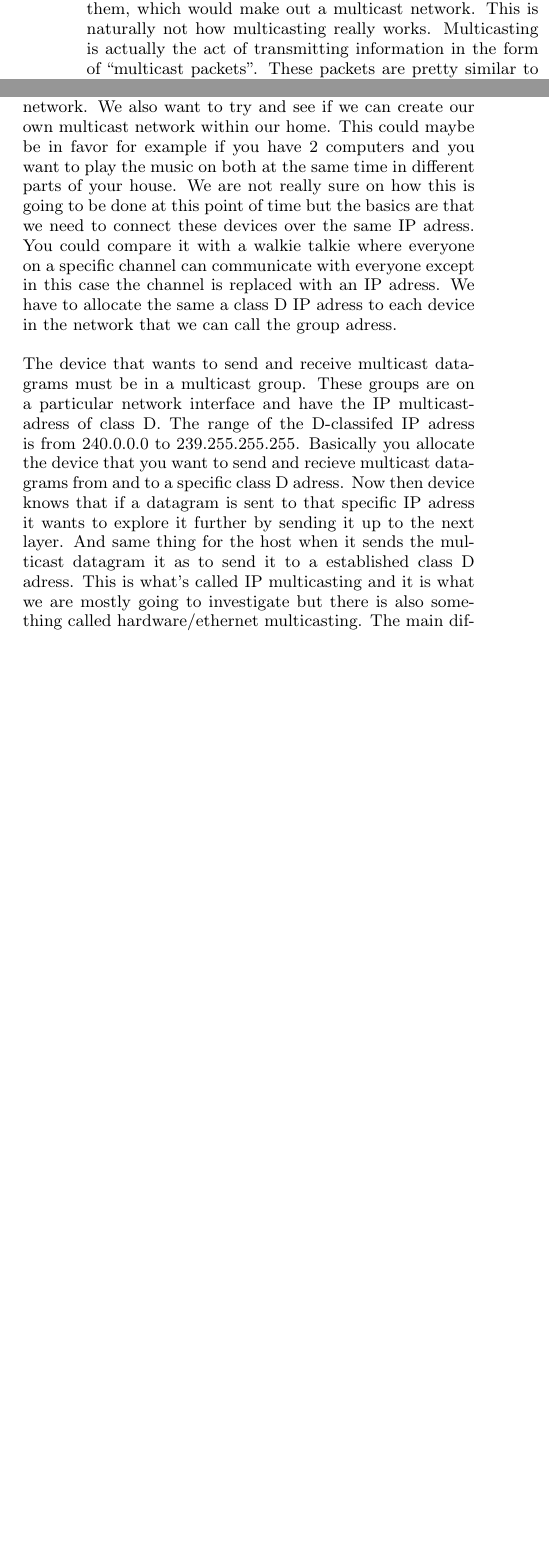
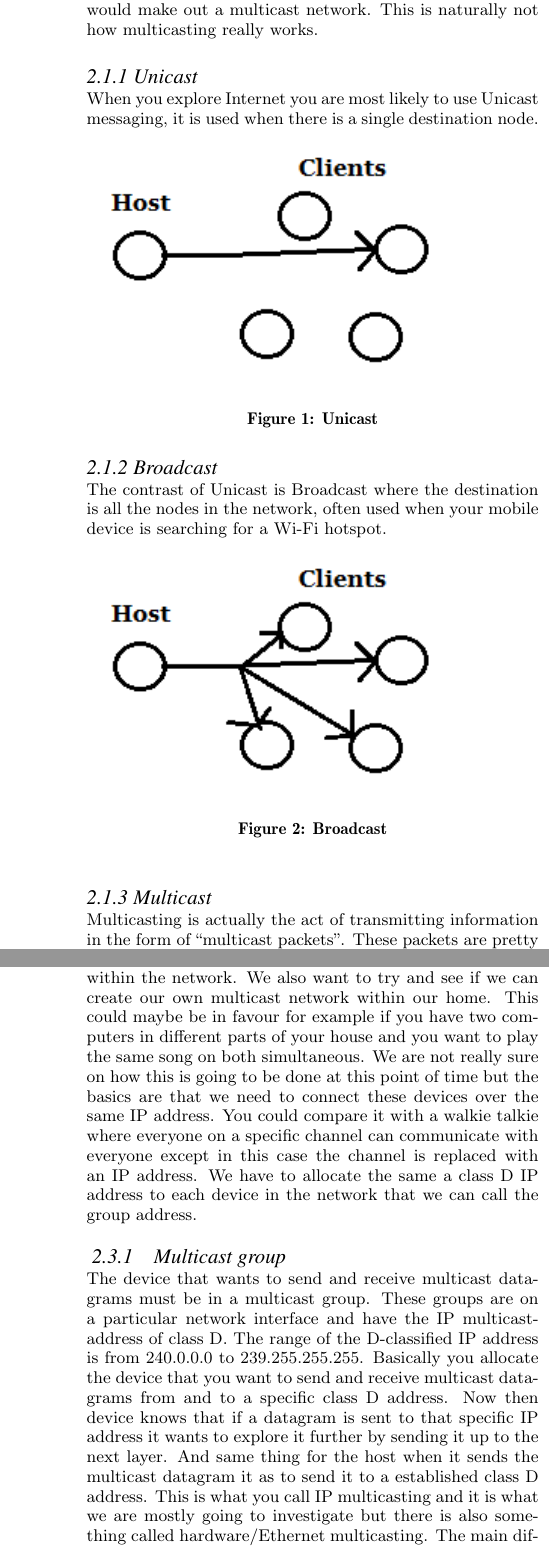
Before and after one commit to Datasnuten/TDDD66-Projektrapport, a LaTeX paper (Projektrapport.tex): two parts of the columns of page 5 of 8 before the commit and two parts of the columns of pages 5 and 6 of 8 after it, joined at a grey line, cut so that both start at the same text, the shorter picture padded with empty space. Compiled offline with pdfLaTeX.

Commit message:
Multicast
Lade till bilder för unicast, broadcast, multicast. Fixade lite med
underrubriker men det kan läggas till fler.

```diff
--- a/Projektrapport.tex
+++ b/Projektrapport.tex
@@ -67,8 +67,41 @@ We are going to do research to understand more how multicast is used, how it wor
 \subsection{What is multicasting?}
 
 While a brief explanation was given in the introduction, we feel like a clarification is needed. With multicasting you are typically referring to the use of multicasting in the network layer protocol, also called IP multicasting. When we started this project, we ourself initially thought that multicasting was the process of multicasting a message on the physical layer, e.g. in our case with WiFi multicasting, perhaps a password-protected network where only the select few connected to the wireless network would be able to decipher and read the outgoing frames sent from the access point out of everyone within the vicinity who could detect them, which would make out a multicast network. This is naturally not how multicasting really works.
+\subsubsection*{2.1.1 Unicast}
+
+When you explore Internet you are most likely to use Unicast messaging, it is used when there is a single destination node.
+
+\begin{figure}[h!]
+  \includegraphics[width=\linewidth]{unicast.png}
+  \caption{Unicast}
+  \label{fig:Unicast}
+\end{figure}
+
+\subsubsection*{2.1.2 Broadcast}
+
+The contrast of Unicast is Broadcast where the destination is all the nodes in the network, often used when your mobile device is searching for a Wi-Fi hotspot.
+\begin{figure}[h!]
+\includegraphics[width=\linewidth]{broadcast.png}
+\caption{Broadcast}
+\label{fig:Broadcast}
+\end{figure}
+
+\subsubsection*{2.1.3 Multicast}
+
+
+
+
+
 	Multicasting is actually the act of transmitting information in the form of “multicast packets”. These packets are pretty similar to the standard unicast packets, commonly referred to as network packets, but they differ in some ways. While a unicast packet always has one address assigned to a respective receiver, multicast packets have one or more addresses, or a group address which delivers the information to every destination. This is also why multicasting is commonly referred to as “IP multicasting”, because this process is handled at the Network Layer. The perhaps obvious pro to this method of distributing information is that only one sent message or frame is required to share a piece of data to multiple receivers, as opposite to one frame times the number of receivers by using unicasting. A huge chunk of bandwidth can be saved this way, the user can expect its information to be delivered to their device faster and lots of energy and resources can be potentially saved using this method of distribution.
+
+	\begin{figure}[h!]
+\includegraphics[width=\linewidth]{multicast.png}
+\caption{Multicast}
+\label{fig:Multicast}
+\end{figure}
+
 	These pros sounds great, right? Then why aren’t we using multicasting over the place? Well, multicasting has its cons as well. In our case with WiFi multicasting, while the sender establishes a stable connection with the wireless access point in which the AP acknowledges every received message, the same is not done between the access point and the multiple receivers in the actual multicasting proccess. Much like the UDP protocol, there is no guarantee that a multicasted message is delivered to the designated destination, because the receiver doesn’t reply with any acknowledgement of receiving the given message. Because of this fact, multicasting is most suited for streaming media to a select amount of receivers at a local network.
+
 	There’s also another con to be considered when you’d want to use multicasting in a network. If there is one or more receivers in the multicast network who are slower than the rest of the receivers in the network, for example if this receiver is utilizing a WiFi power saving mode, the entire multicasting network is slowed down to adjust to this one, or more, users. For example, in the case of the power saving mode, several frames are buffered at the access point. DTIM (Delivery Traffic Indicator Message) are then included with the frames to be multicasted, which are a sort of timer of when the access point should release its buffer to all the recipients and not only the ones who have the power save mode enabled. The DTIM included in the frames makes the receivers aware of when to “wake up” from their power saving mode and be ready to receive the buffered batch of frames. \cite{impMult}
 	These pros and cons raises the question of when exactly multicasting would be preferred over unicasting.
 
@@ -82,13 +115,15 @@ The year was early 1980 and the Stanford University student Steve Deering was ta
 \subsection{Experiment}
 
 We are going to use a network simulating program such as Cisco to simulate a network where we compare multicast performance with unicast. The main purpose is to find out approximately how many routers and devices a local network should contain before it is worth implementing multicast instead of unicast. We are going to start in a small scale and see if there is any different in bandwidth depending on either you use multicast or unicast. Then we are successively going to increase the size of the network to see when you reach the point where the multicast technology is using less bandwidth and increasing the speed of the data that is sent within the network.
-We also want to try and see if we can create our own multicast network within our home. This could maybe be in favor for example if you have 2 computers and you want to play the music on both at the same time in different parts of your house. We are not really sure on how this is going to be done at this point of time but the basics are that we need to connect these devices over the same IP adress. You could compare it with a walkie talkie where everyone on a specific channel can communicate with everyone except in this case the channel is replaced with an IP adress. We have to allocate the same a class D IP adress to each device in the network that we can call the group adress.
+We also want to try and see if we can create our own multicast network within our home. This could maybe be in favour for example if you have two computers in different parts of your house and you want to play the same song on both simultaneous. We are not really sure on how this is going to be done at this point of time but the basics are that we need to connect these devices over the same IP address. You could compare it with a walkie talkie where everyone on a specific channel can communicate with everyone except in this case the channel is replaced with an IP address. We have to allocate the same a class D IP address to each device in the network that we can call the group address.
 
-The device that wants to send and receive multicast datagrams must be in a multicast group. These groups are on a particular network interface and have the IP multicast-adress of class D. The range of the D-classifed IP adress is from 240.0.0.0 to 239.255.255.255. Basically you allocate the device that you want to send and recieve multicast datagrams from and to a specific class D adress. Now then device knows that if a datagram is sent to that specific IP adress it wants to explore it further by sending it up to the next layer. And same thing for the host when it sends the multicast datagram it as to send it to a established class D adress. This is what’s called IP multicasting and it is what we are mostly going to investigate but there is also something called hardware/ethernet multicasting. The main difference between these two multicasting techniques is that IP Multicasting is using the IP adress to tell a unicast, multicast and broadcast apart while the hardware multicasting is looking at the MAC adress. When a normal packet is sent it is probably sent using unicast and the MAC source adress is the actual MAC adress of the source. But when a multicast datagram is sent the MAC source is not the MAC source of the real source, it’s a multicast MAC source that the other devices in the multicast group knows. The way it tells the difference is by the first number in the MAC adress. Say our computers MAC adress is D4:3D:7E:9C:0C:86. If we take a look at the first number, D4 and convert it from hexadecimal to binary we get 1101 0100 and the last number is a 0 there, the last one i 0100. That tells the device that it is not a multicast MAC adress, but if it would have been a 1 instead of a 0 then it would have been a multicast MAC adress. For example if the MAC adress was 01:00:5E:00:00:00 and once again we take a look at the first number, 01. Convert it from hexadecimal to binary and we get 0000 0001, a one as the last number which tells us it is a MAC adress for multicasting.
+\subsubsection{Multicast group}
 
-When we will try to setup the multicast network at home we are going to use a program that tests if multicast messages is being transmitted and received. It works such as you decide which nodes, in this case devices on the network, that will send multicast datagrams and which nodes that will recieve the multicast datagrams. By starting very basic we can quickly test if our multicast network is functionally or not and then move on to more difficult tasks. As we mentioned before about playing music on two computers at the same time, this is a goal that we would be really happy if we succeeded to accomplish. Or start a movie at the same time even though you are not in the same room as the other computer. This might require more work and knowledge than we think but it is still our goal. We are happy if we just succeed with just sending a message to all computers in the multicast network at the same time, creating our own sms group over the computers in the house.
+The device that wants to send and receive multicast datagrams must be in a multicast group. These groups are on a particular network interface and have the IP multicast-address of class D. The range of the D-classified IP address is from 240.0.0.0 to 239.255.255.255. Basically you allocate the device that you want to send and receive multicast datagrams from and to a specific class D address. Now then device knows that if a datagram is sent to that specific IP address it wants to explore it further by sending it up to the next layer. And same thing for the host when it sends the multicast datagram it as to send it to a established class D address. This is what you call IP multicasting and it is what we are mostly going to investigate but there is also something called hardware/Ethernet multicasting. The main difference between these two multicasting techniques is that IP Multicasting is using the IP address to tell a unicast, multicast and broadcast apart while the hardware multicasting is looking at the MAC address. When a normal packet is sent it is probably sent using unicast and the MAC source address is the actual MAC address of the source. But when a multicast datagram is sent the MAC source is not the MAC source of the real source, it is a multicast MAC source that the other devices in the multicast group knows. The way it tells the difference is by the first number in the MAC address. Say our computers MAC address is D4:3D:7E:9C:0C:86. If we take a look at the first number, D4 and convert it from hexadecimal to binary we get 1101 0100 and the last number is a 0 there, the last one i 0100. That tells the device that it is not a multicast MAC address, but if it would have been a 1 instead of a 0 then it would have been a multicast MAC address. For example if the MAC address was 01:00:5E:00:00:00 and once again we take a look at the first number, 01. Convert it from hexadecimal to binary and we get 0000 0001, a one as the last number which tells us it is a MAC address for multicasting.
 
-We believe that it really depends on what you send within the network that decides if multicast or unicast should be used more than the size of the network. Imagine just sending out a message saying “Merry Christmas!” to everyone’s computer in the office. That wouldn’t take much bandwidth even if it was sent using unicast and therefore multicast would not be needed. But if we have the same scenario but instead we send a live stream that greets merry christmas, then alot of the bandwidth would have been allocated for that stream. If we instead use multicast in the second scenario the bandwidth would have been the same as if only one was watching the stream and alot of bandwidth would have been saved. So we have to look at both what is sent and how many it is sent to before deciding whether to use multicast or unicast. We also think that with todays technology unicast is probably the best to use in most cases and multicast only in some rare situations. \cite{multExplained} \cite{whatIsMult} \cite{understandIpMult}
+When we will try to set up the multicast network at home we are going to use a program that tests if multicast messages is being transmitted and received. It works such as you decide which nodes, in this case devices on the network, that will send multicast datagrams and which nodes that will receive the multicast datagrams. By starting very basic we can quickly test if our multicast network is functionally and then move on to more difficult tasks. As we mentioned before about playing music on two computers at the same time, this is a goal that we would be really happy if we succeeded to accomplish. This might require more work and knowledge than we think but it is still our goal. We are happy if we just succeed with sending a message to all computers in the multicast network at the same time, creating our own sms group over the computers in the network.
+
+We believe that it really depends on what you send within the network that decides if multicast or unicast should be used more than the size of the network. Imagine just sending out a message saying “Merry Christmas!” to everyone's computer in the office. That would not take much bandwidth even if it was sent using unicast and therefore multicast would not be needed. But if we have the same scenario but instead we send a live stream that greets merry Christmas, then a lot of the bandwidth would have been allocated for that stream. If we instead use multicast in the second scenario the bandwidth would have been the same as if only one was watching the stream and a lot of bandwidth would have been saved. So we have to look at both what is sent and how many it is sent to before deciding whether to use multicast or unicast. We also think that with today's technology unicast is probably the best to use in most cases and multicast only in some rare situations. \cite{multExplained} \cite{whatIsMult} \cite{understandIpMult}
 
 
 \clearpage
```
Also changed, not shown: Projektrapport.pdf, broadcast.png (added), multicast.png (added), unicast.png (added), Projektrapport.tex (2 more changed lines), 2 other files.
